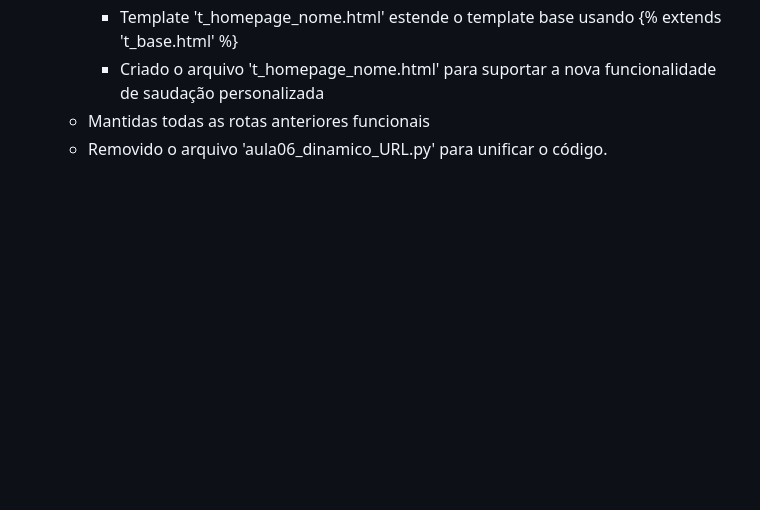
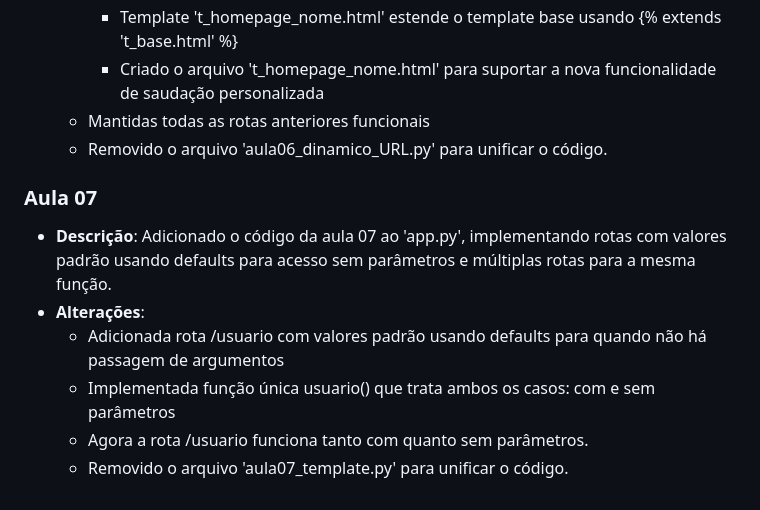
Before and after one commit to grazicolaress/RastroAmazonia, a Markdown page: README.md, the part around the change. Drawn GitHub-style; blank space fills up the shorter version.

Commit message:
docs: adicionado descrição da aula 07 no README

```diff
--- a/README.md
+++ b/README.md
@@ -57,3 +57,11 @@
     - Criado o arquivo 't_homepage_nome.html' para suportar a nova funcionalidade de saudação personalizada
   - Mantidas todas as rotas anteriores funcionais
   - Removido o arquivo 'aula06_dinamico_URL.py' para unificar o código.
+
+### Aula 07
+- **Descrição**: Adicionado o código da aula 07 ao 'app.py', implementando rotas com valores padrão usando defaults para acesso sem parâmetros e múltiplas rotas para a mesma função.
+- **Alterações**:
+  - Adicionada rota /usuario com valores padrão usando defaults para quando não há passagem de argumentos
+  - Implementada função única usuario() que trata ambos os casos: com e sem parâmetros
+  - Agora a rota /usuario funciona tanto com quanto sem parâmetros.
+  - Removido o arquivo 'aula07_template.py' para unificar o código.
```
